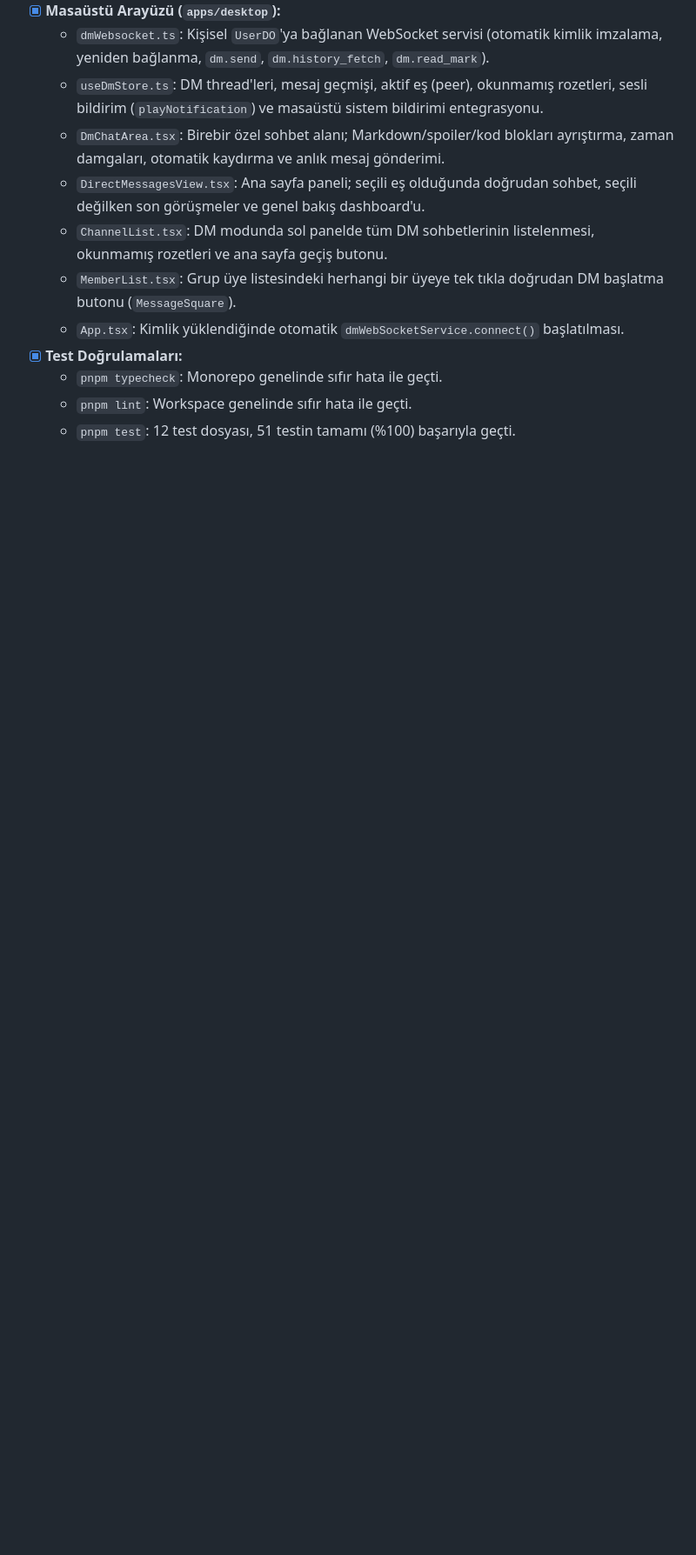
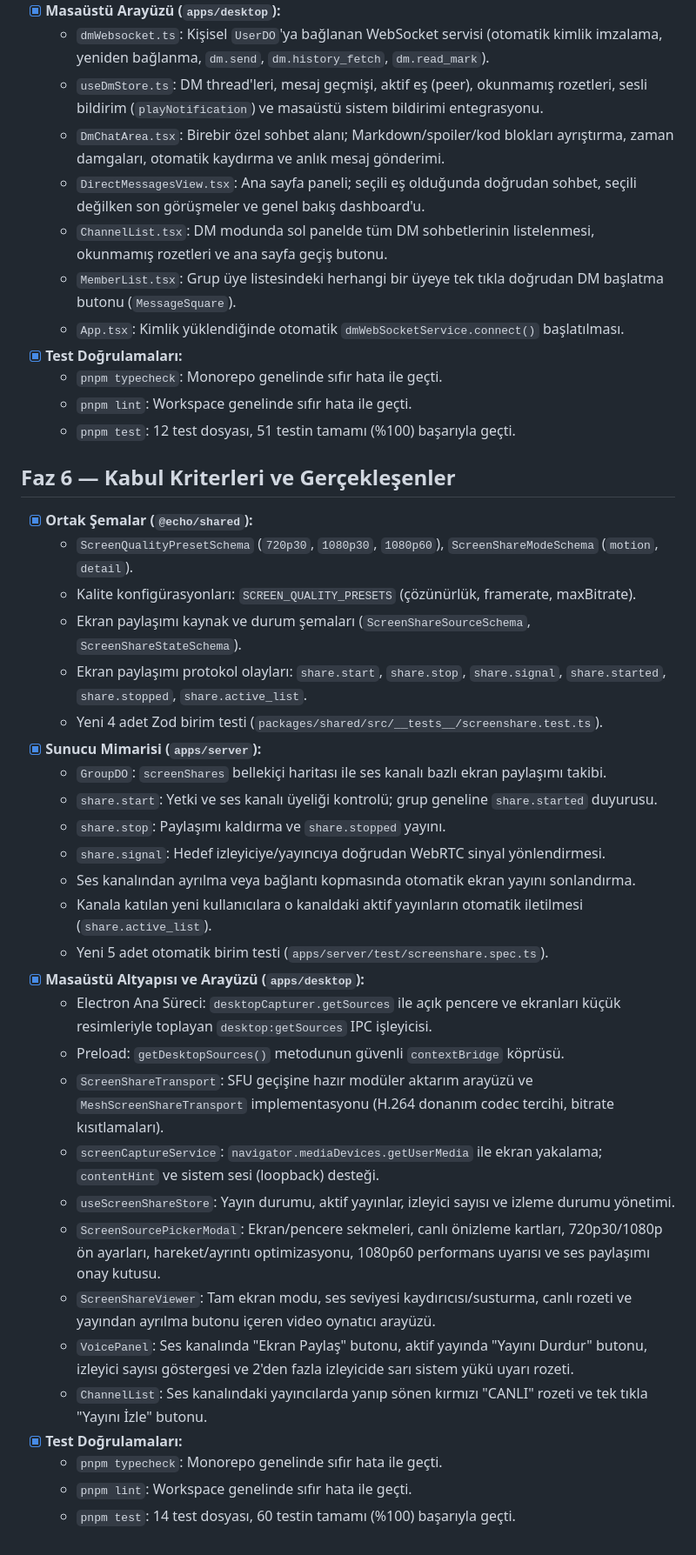
Before and after one commit to erdemyuksel4/Echo, a Markdown page: docs/PROGRESS.md, the part around one of its changes. Shown at 87% size. Rendered like a GitHub page; blank space fills up the shorter version.

Commit message:
docs: faz 6 ilerleme durumu ve kabul kriterleri eklendi

```diff
--- a/docs/PROGRESS.md
+++ b/docs/PROGRESS.md
@@ -190,3 +190,34 @@ Bu dosya her faz ve görev sonunda güncellenir.
   - `pnpm typecheck`: Monorepo genelinde sıfır hata ile geçti.
   - `pnpm lint`: Workspace genelinde sıfır hata ile geçti.
   - `pnpm test`: 12 test dosyası, 51 testin tamamı (%100) başarıyla geçti.
+
+## Faz 6 — Kabul Kriterleri ve Gerçekleşenler
+
+- [x] **Ortak Şemalar (`@echo/shared`):**
+  - `ScreenQualityPresetSchema` (`720p30`, `1080p30`, `1080p60`), `ScreenShareModeSchema` (`motion`, `detail`).
+  - Kalite konfigürasyonları: `SCREEN_QUALITY_PRESETS` (çözünürlük, framerate, maxBitrate).
+  - Ekran paylaşımı kaynak ve durum şemaları (`ScreenShareSourceSchema`, `ScreenShareStateSchema`).
+  - Ekran paylaşımı protokol olayları: `share.start`, `share.stop`, `share.signal`, `share.started`, `share.stopped`, `share.active_list`.
+  - Yeni 4 adet Zod birim testi (`packages/shared/src/__tests__/screenshare.test.ts`).
+- [x] **Sunucu Mimarisi (`apps/server`):**
+  - `GroupDO`: `screenShares` bellekiçi haritası ile ses kanalı bazlı ekran paylaşımı takibi.
+  - `share.start`: Yetki ve ses kanalı üyeliği kontrolü; grup geneline `share.started` duyurusu.
+  - `share.stop`: Paylaşımı kaldırma ve `share.stopped` yayını.
+  - `share.signal`: Hedef izleyiciye/yayıncıya doğrudan WebRTC sinyal yönlendirmesi.
+  - Ses kanalından ayrılma veya bağlantı kopmasında otomatik ekran yayını sonlandırma.
+  - Kanala katılan yeni kullanıcılara o kanaldaki aktif yayınların otomatik iletilmesi (`share.active_list`).
+  - Yeni 5 adet otomatik birim testi (`apps/server/test/screenshare.spec.ts`).
+- [x] **Masaüstü Altyapısı ve Arayüzü (`apps/desktop`):**
+  - Electron Ana Süreci: `desktopCapturer.getSources` ile açık pencere ve ekranları küçük resimleriyle toplayan `desktop:getSources` IPC işleyicisi.
+  - Preload: `getDesktopSources()` metodunun güvenli `contextBridge` köprüsü.
+  - `ScreenShareTransport`: SFU geçişine hazır modüler aktarım arayüzü ve `MeshScreenShareTransport` implementasyonu (H.264 donanım codec tercihi, bitrate kısıtlamaları).
+  - `screenCaptureService`: `navigator.mediaDevices.getUserMedia` ile ekran yakalama; `contentHint` ve sistem sesi (loopback) desteği.
+  - `useScreenShareStore`: Yayın durumu, aktif yayınlar, izleyici sayısı ve izleme durumu yönetimi.
+  - `ScreenSourcePickerModal`: Ekran/pencere sekmeleri, canlı önizleme kartları, 720p30/1080p ön ayarları, hareket/ayrıntı optimizasyonu, 1080p60 performans uyarısı ve ses paylaşımı onay kutusu.
+  - `ScreenShareViewer`: Tam ekran modu, ses seviyesi kaydırıcısı/susturma, canlı rozeti ve yayından ayrılma butonu içeren video oynatıcı arayüzü.
+  - `VoicePanel`: Ses kanalında "Ekran Paylaş" butonu, aktif yayında "Yayını Durdur" butonu, izleyici sayısı göstergesi ve 2'den fazla izleyicide sarı sistem yükü uyarı rozeti.
+  - `ChannelList`: Ses kanalındaki yayıncılarda yanıp sönen kırmızı "CANLI" rozeti ve tek tıkla "Yayını İzle" butonu.
+- [x] **Test Doğrulamaları:**
+  - `pnpm typecheck`: Monorepo genelinde sıfır hata ile geçti.
+  - `pnpm lint`: Workspace genelinde sıfır hata ile geçti.
+  - `pnpm test`: 14 test dosyası, 60 testin tamamı (%100) başarıyla geçti.
```
Also changed, not shown: other parts of docs/PROGRESS.md (+1 -1 lines).
